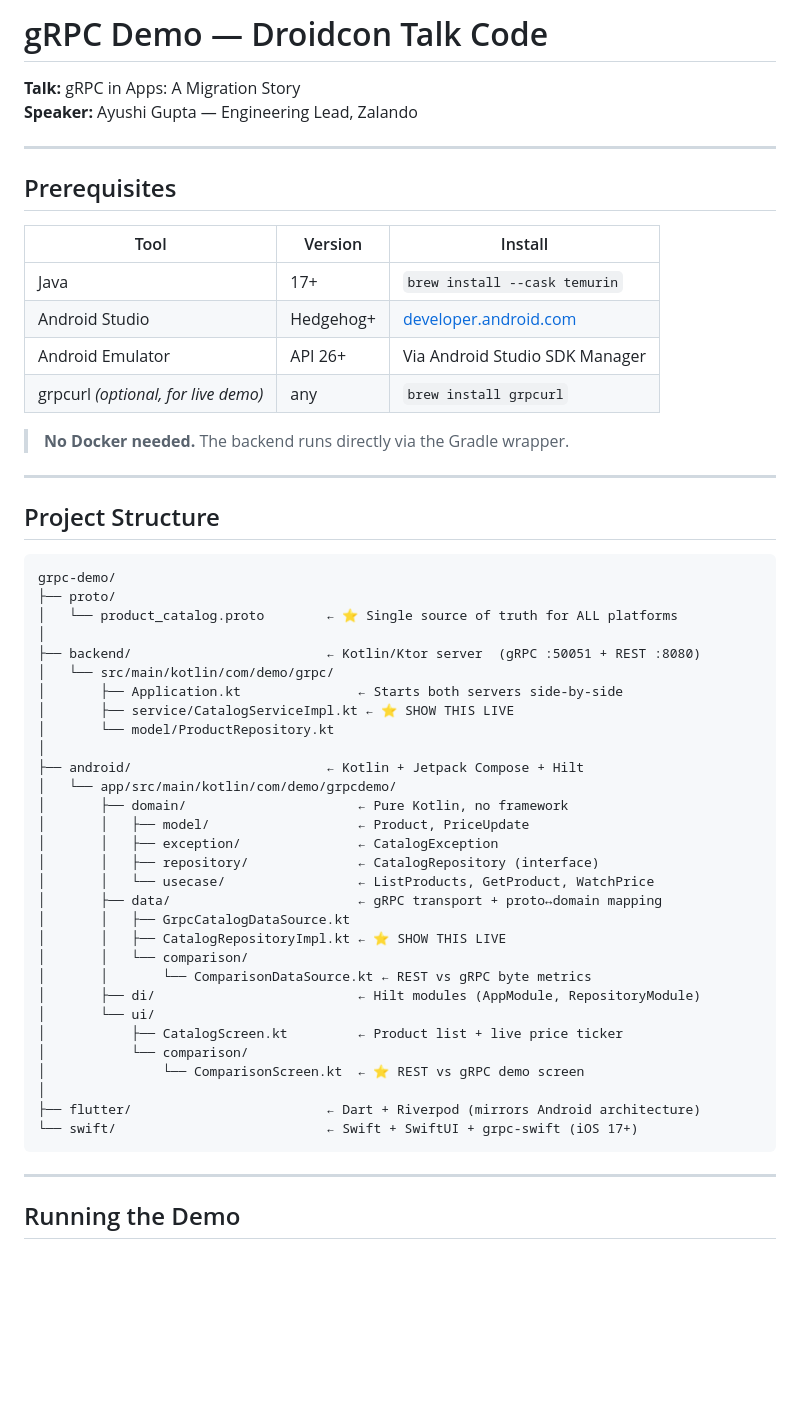
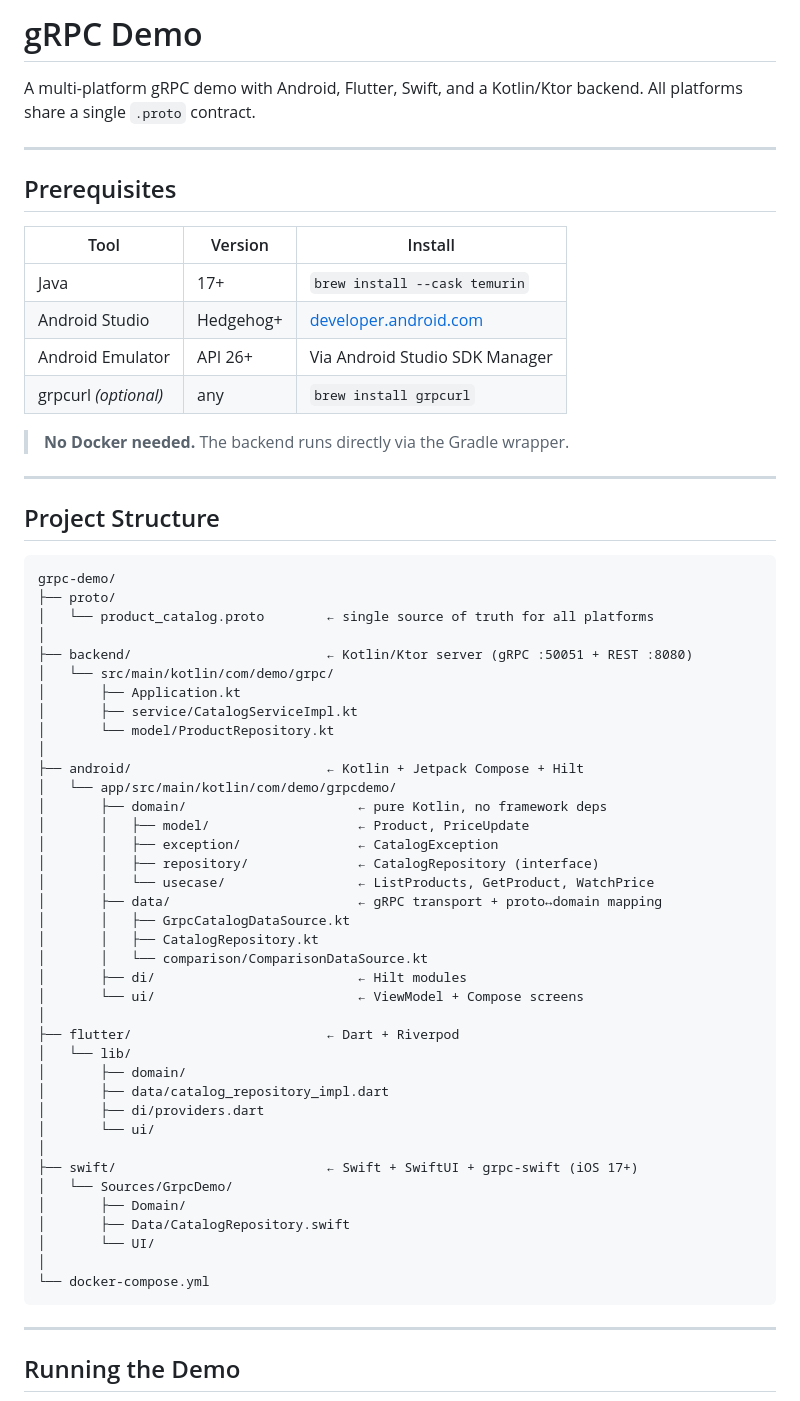
Before and after one commit to droidyayu/grpc-demo, a Markdown page: README.md, the part around the change. Drawn GitHub-style; blank space fills up the shorter version.

Commit message:
Clean up README: remove talk/slide content, fix duplication

````diff
--- a/README.md
+++ b/README.md
@@ -1,6 +1,6 @@
-# gRPC Demo — Droidcon Talk Code
-**Talk:** gRPC in Apps: A Migration Story
-**Speaker:** Ayushi Gupta — Engineering Lead, Zalando
+# gRPC Demo
+
+A multi-platform gRPC demo with Android, Flutter, Swift, and a Kotlin/Ktor backend. All platforms share a single `.proto` contract.
 
 ---
 
@@ -11,7 +11,7 @@
 | Java | 17+ | `brew install --cask temurin` |
 | Android Studio | Hedgehog+ | [developer.android.com](https://developer.android.com/studio) |
 | Android Emulator | API 26+ | Via Android Studio SDK Manager |
-| grpcurl *(optional, for live demo)* | any | `brew install grpcurl` |
+| grpcurl *(optional)* | any | `brew install grpcurl` |
 
 > **No Docker needed.** The backend runs directly via the Gradle wrapper.
 
@@ -22,34 +22,42 @@
 ```
 grpc-demo/
 ├── proto/
-│   └── product_catalog.proto        ← ⭐ Single source of truth for ALL platforms
+│   └── product_catalog.proto        ← single source of truth for all platforms
 │
-├── backend/                         ← Kotlin/Ktor server  (gRPC :50051 + REST :8080)
+├── backend/                         ← Kotlin/Ktor server (gRPC :50051 + REST :8080)
 │   └── src/main/kotlin/com/demo/grpc/
-│       ├── Application.kt               ← Starts both servers side-by-side
-│       ├── service/CatalogServiceImpl.kt ← ⭐ SHOW THIS LIVE
+│       ├── Application.kt
+│       ├── service/CatalogServiceImpl.kt
 │       └── model/ProductRepository.kt
 │
 ├── android/                         ← Kotlin + Jetpack Compose + Hilt
 │   └── app/src/main/kotlin/com/demo/grpcdemo/
-│       ├── domain/                      ← Pure Kotlin, no framework
+│       ├── domain/                      ← pure Kotlin, no framework deps
 │       │   ├── model/                   ← Product, PriceUpdate
 │       │   ├── exception/               ← CatalogException
 │       │   ├── repository/              ← CatalogRepository (interface)
 │       │   └── usecase/                 ← ListProducts, GetProduct, WatchPrice
 │       ├── data/                        ← gRPC transport + proto↔domain mapping
 │       │   ├── GrpcCatalogDataSource.kt
-│       │   ├── CatalogRepositoryImpl.kt ← ⭐ SHOW THIS LIVE
-│       │   └── comparison/
-│       │       └── ComparisonDataSource.kt ← REST vs gRPC byte metrics
-│       ├── di/                          ← Hilt modules (AppModule, RepositoryModule)
+│       │   ├── CatalogRepository.kt
+│       │   └── comparison/ComparisonDataSource.kt
+│       ├── di/                          ← Hilt modules
+│       └── ui/                          ← ViewModel + Compose screens
+│
+├── flutter/                         ← Dart + Riverpod
+│   └── lib/
+│       ├── domain/
+│       ├── data/catalog_repository_impl.dart
+│       ├── di/providers.dart
 │       └── ui/
-│           ├── CatalogScreen.kt         ← Product list + live price ticker
-│           └── comparison/
-│               └── ComparisonScreen.kt  ← ⭐ REST vs gRPC demo screen
 │
-├── flutter/                         ← Dart + Riverpod (mirrors Android architecture)
-└── swift/                           ← Swift + SwiftUI + grpc-swift (iOS 17+)
+├── swift/                           ← Swift + SwiftUI + grpc-swift (iOS 17+)
+│   └── Sources/GrpcDemo/
+│       ├── Domain/
+│       ├── Data/CatalogRepository.swift
+│       └── UI/
+│
+└── docker-compose.yml
 ```
 
 ---
````
